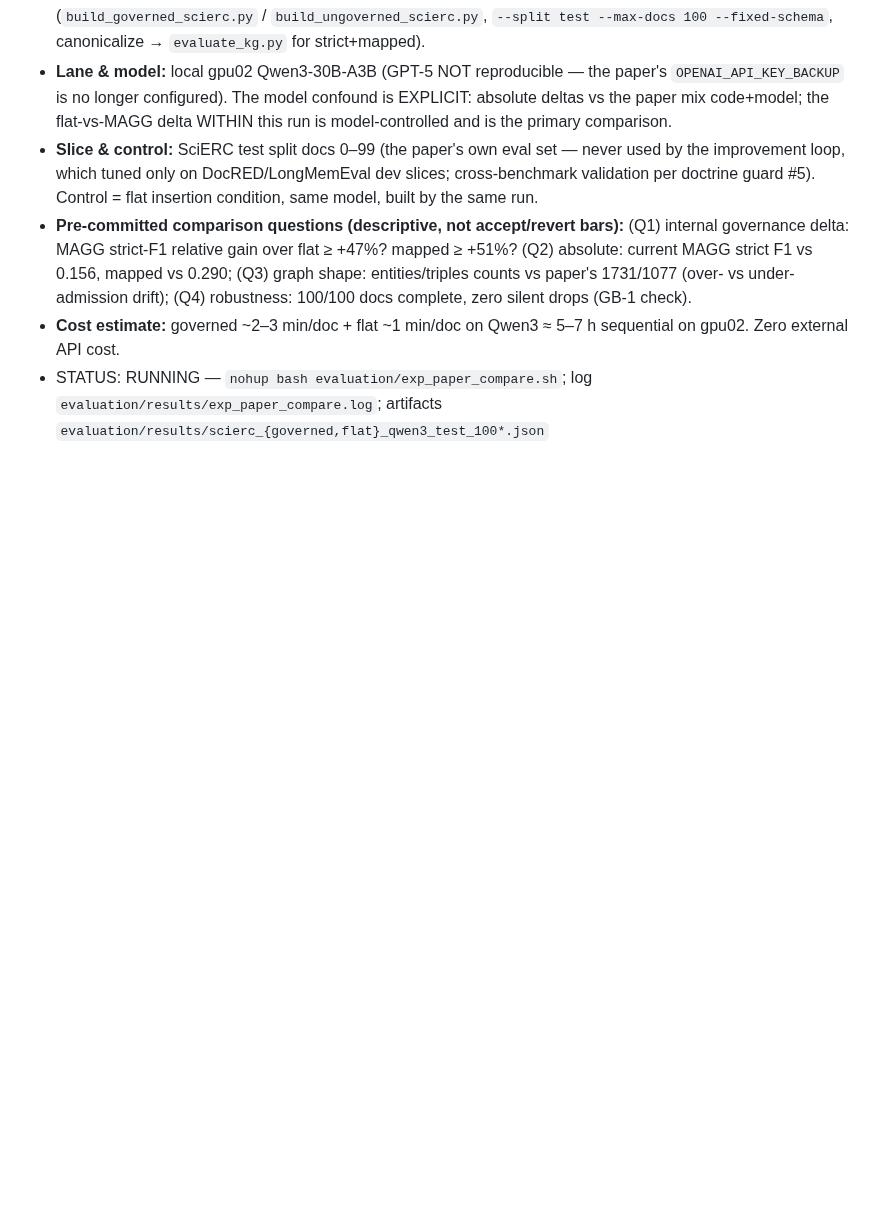
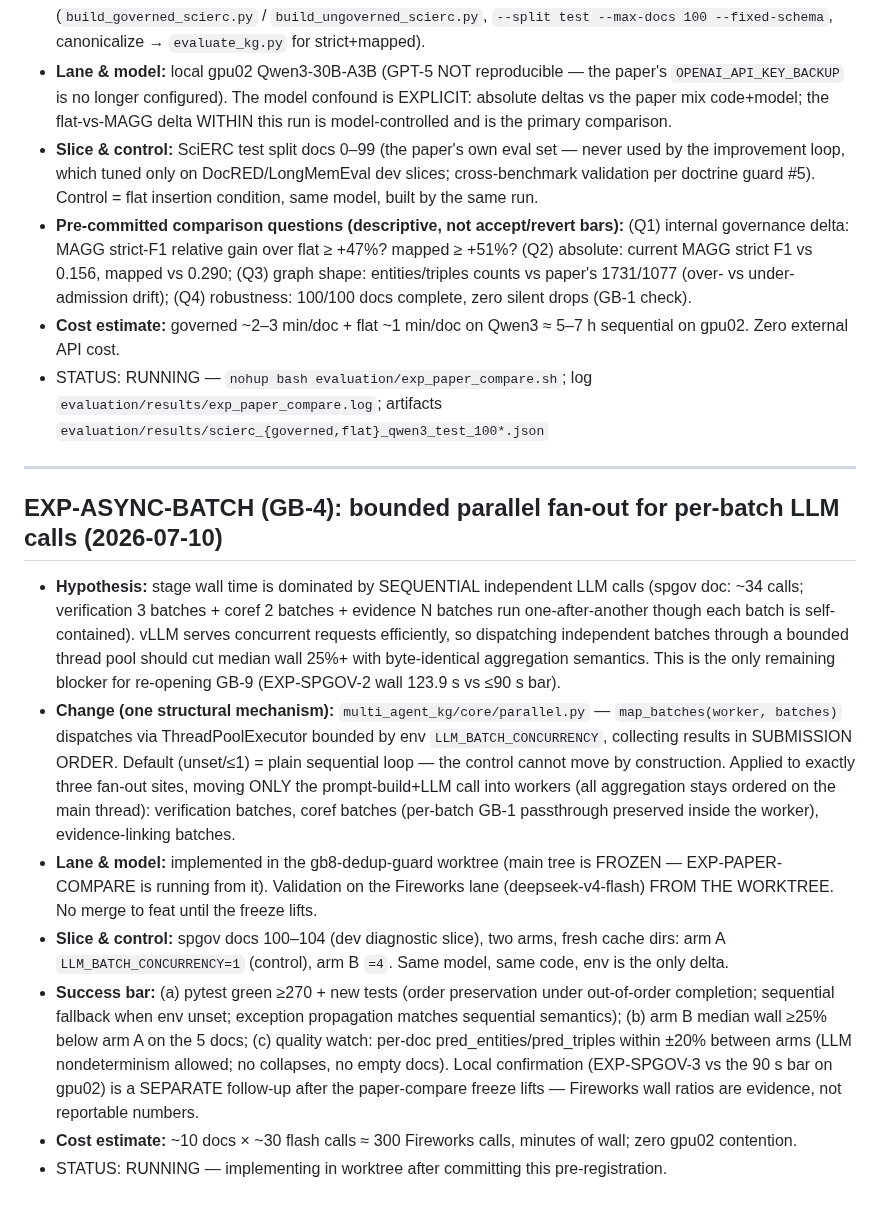
Before and after one commit to nmokaria27/Agentic-Graph-Memory, a Markdown page: EXPERIMENT_LOG.md, the part around the change. Drawn GitHub-style; blank space fills up the shorter version.

Commit message:
exp: EXP-ASYNC-BATCH (GB-4) pre-registered — bounded parallel batch fan-out, env-gated, Fireworks A/B validation from worktree during paper-compare freeze
Co-Authored-By: Claude Fable 5 <noreply@anthropic.com>
Claude-Session: https://claude.ai/code/session_01N3U6qA7DySn1vUwxjJTodH

```diff
--- a/EXPERIMENT_LOG.md
+++ b/EXPERIMENT_LOG.md
@@ -1413,3 +1413,42 @@ sequential ids remain as aliases (commits/logs reference them). Convention:
 - STATUS: RUNNING — `nohup bash evaluation/exp_paper_compare.sh`; log
   `evaluation/results/exp_paper_compare.log`; artifacts
   `evaluation/results/scierc_{governed,flat}_qwen3_test_100*.json`
+
+---
+
+## EXP-ASYNC-BATCH (GB-4): bounded parallel fan-out for per-batch LLM calls  (2026-07-10)
+- **Hypothesis:** stage wall time is dominated by SEQUENTIAL independent LLM calls
+  (spgov doc: ~34 calls; verification 3 batches + coref 2 batches + evidence
+  N batches run one-after-another though each batch is self-contained). vLLM
+  serves concurrent requests efficiently, so dispatching independent batches
+  through a bounded thread pool should cut median wall 25%+ with byte-identical
+  aggregation semantics. This is the only remaining blocker for re-opening GB-9
+  (EXP-SPGOV-2 wall 123.9 s vs ≤90 s bar).
+- **Change (one structural mechanism):** `multi_agent_kg/core/parallel.py` —
+  `map_batches(worker, batches)` dispatches via ThreadPoolExecutor bounded by
+  env `LLM_BATCH_CONCURRENCY`, collecting results in SUBMISSION ORDER. Default
+  (unset/≤1) = plain sequential loop — the control cannot move by construction.
+  Applied to exactly three fan-out sites, moving ONLY the prompt-build+LLM call
+  into workers (all aggregation stays ordered on the main thread): verification
+  batches, coref batches (per-batch GB-1 passthrough preserved inside the
+  worker), evidence-linking batches.
+- **Lane & model:** implemented in the gb8-dedup-guard worktree (main tree is
+  FROZEN — EXP-PAPER-COMPARE is running from it). Validation on the Fireworks
+  lane (deepseek-v4-flash) FROM THE WORKTREE. No merge to feat until the
+  freeze lifts.
+- **Slice & control:** spgov docs 100–104 (dev diagnostic slice), two arms,
+  fresh cache dirs: arm A `LLM_BATCH_CONCURRENCY=1` (control), arm B `=4`.
+  Same model, same code, env is the only delta.
+- **Success bar:**
+  (a) pytest green ≥270 + new tests (order preservation under out-of-order
+      completion; sequential fallback when env unset; exception propagation
+      matches sequential semantics);
+  (b) arm B median wall ≥25% below arm A on the 5 docs;
+  (c) quality watch: per-doc pred_entities/pred_triples within ±20% between
+      arms (LLM nondeterminism allowed; no collapses, no empty docs).
+  Local confirmation (EXP-SPGOV-3 vs the 90 s bar on gpu02) is a SEPARATE
+  follow-up after the paper-compare freeze lifts — Fireworks wall ratios are
+  evidence, not reportable numbers.
+- **Cost estimate:** ~10 docs × ~30 flash calls ≈ 300 Fireworks calls, minutes
+  of wall; zero gpu02 contention.
+- STATUS: RUNNING — implementing in worktree after committing this pre-registration.
```
